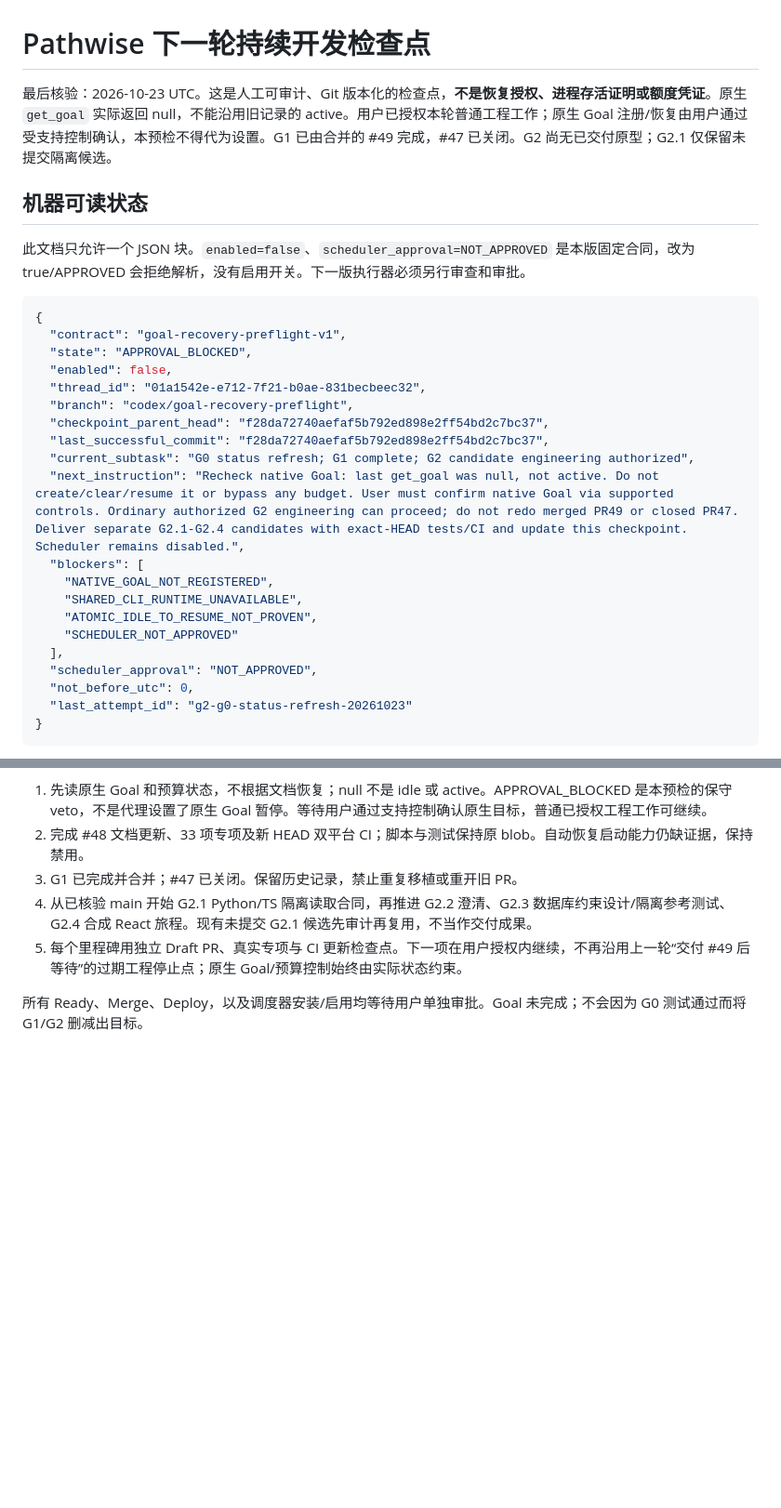
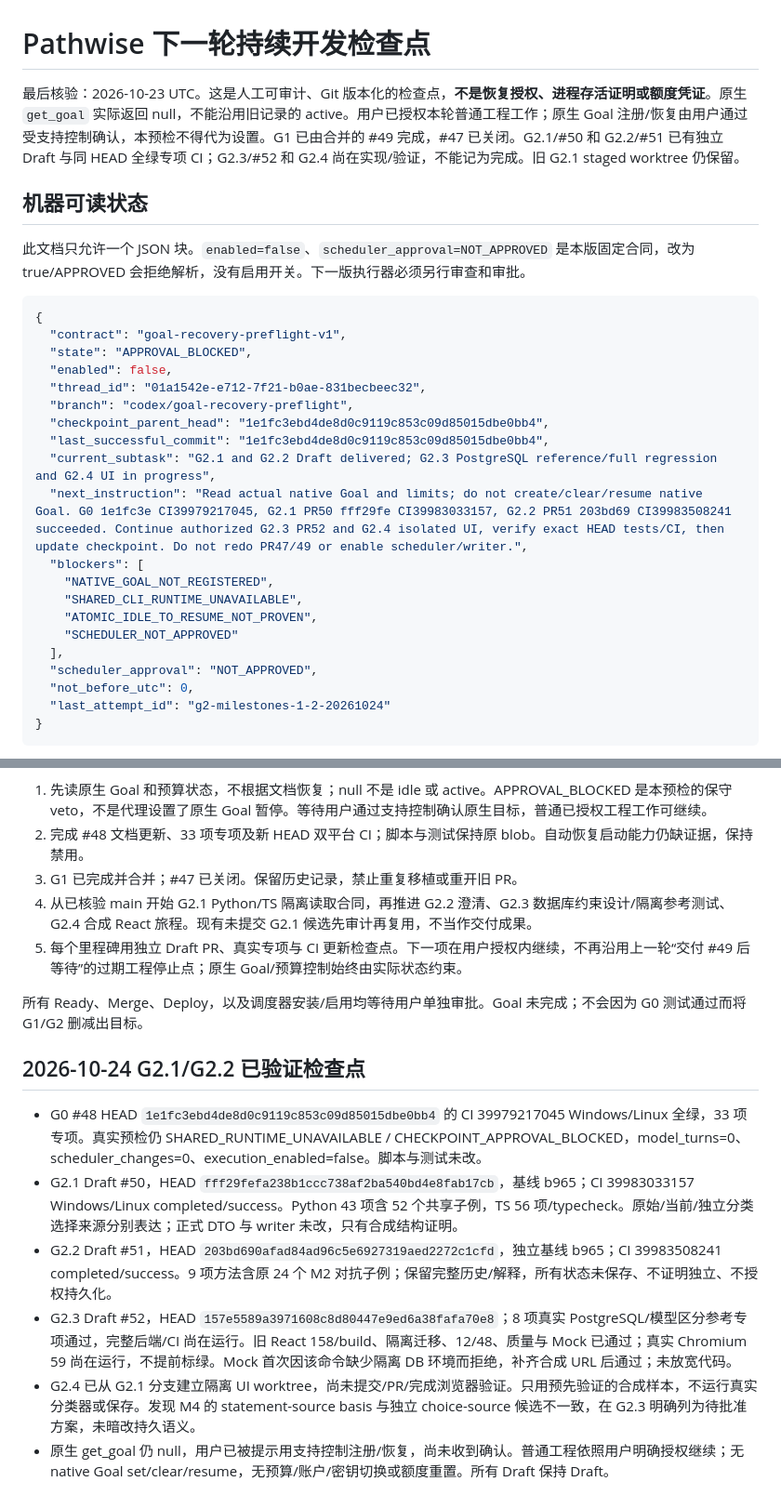
Before and after one commit to greglien282-a11y/ai-grad-job-assistant, a Markdown page: docs/goal/GOAL_STATE.md, 2 parts joined by grey strips. Shown at 93% size. GitHub-like rendering; blank space fills up the shorter version.

Commit message:
docs: checkpoint G2 reader and clarification candidates

````diff
--- a/docs/goal/GOAL_STATE.md
+++ b/docs/goal/GOAL_STATE.md
@@ -1,6 +1,6 @@
 # Pathwise 下一轮持续开发检查点
 
-最后核验：2026-10-23 UTC。这是人工可审计、Git 版本化的检查点，**不是恢复授权、进程存活证明或额度凭证**。原生 `get_goal` 实际返回 null，不能沿用旧记录的 active。用户已授权本轮普通工程工作；原生 Goal 注册/恢复由用户通过受支持控制确认，本预检不得代为设置。G1 已由合并的 #49 完成，#47 已关闭。G2 尚无已交付原型；G2.1 仅保留未提交隔离候选。
+最后核验：2026-10-23 UTC。这是人工可审计、Git 版本化的检查点，**不是恢复授权、进程存活证明或额度凭证**。原生 `get_goal` 实际返回 null，不能沿用旧记录的 active。用户已授权本轮普通工程工作；原生 Goal 注册/恢复由用户通过受支持控制确认，本预检不得代为设置。G1 已由合并的 #49 完成，#47 已关闭。G2.1/#50 和 G2.2/#51 已有独立 Draft 与同 HEAD 全绿专项 CI；G2.3/#52 和 G2.4 尚在实现/验证，不能记为完成。旧 G2.1 staged worktree 仍保留。
 
 ## 机器可读状态
 
@@ -13,10 +13,10 @@
   "enabled": false,
   "thread_id": "01a1542e-e712-7f21-b0ae-831becbeec32",
   "branch": "codex/goal-recovery-preflight",
-  "checkpoint_parent_head": "f28da72740aefaf5b792ed898e2ff54bd2c7bc37",
-  "last_successful_commit": "f28da72740aefaf5b792ed898e2ff54bd2c7bc37",
-  "current_subtask": "G0 status refresh; G1 complete; G2 candidate engineering authorized",
-  "next_instruction": "Recheck native Goal: last get_goal was null, not active. Do not create/clear/resume it or bypass any budget. User must confirm native Goal via supported controls. Ordinary authorized G2 engineering can proceed; do not redo merged PR49 or closed PR47. Deliver separate G2.1-G2.4 candidates with exact-HEAD tests/CI and update this checkpoint. Scheduler remains disabled.",
+  "checkpoint_parent_head": "1e1fc3ebd4de8d0c9119c853c09d85015dbe0bb4",
+  "last_successful_commit": "1e1fc3ebd4de8d0c9119c853c09d85015dbe0bb4",
+  "current_subtask": "G2.1 and G2.2 Draft delivered; G2.3 PostgreSQL reference/full regression and G2.4 UI in progress",
+  "next_instruction": "Read actual native Goal and limits; do not create/clear/resume native Goal. G0 1e1fc3e CI39979217045, G2.1 PR50 fff29fe CI39983033157, G2.2 PR51 203bd69 CI39983508241 succeeded. Continue authorized G2.3 PR52 and G2.4 isolated UI, verify exact HEAD tests/CI, then update checkpoint. Do not redo PR47/49 or enable scheduler/writer.",
   "blockers": [
     "NATIVE_GOAL_NOT_REGISTERED",
     "SHARED_CLI_RUNTIME_UNAVAILABLE",
@@ -25,7 +25,7 @@
   ],
   "scheduler_approval": "NOT_APPROVED",
   "not_before_utc": 0,
-  "last_attempt_id": "g2-g0-status-refresh-20261023"
+  "last_attempt_id": "g2-milestones-1-2-20261024"
 }
 ```
 
@@ -88,3 +88,12 @@ G0 worktree：`.e2e/worktrees/goal-recovery-preflight`，分支 `codex/goal-reco
 5. 每个里程碑用独立 Draft PR、真实专项与 CI 更新检查点。下一项在用户授权内继续，不再沿用上一轮“交付 #49 后等待”的过期工程停止点；原生 Goal/预算控制始终由实际状态约束。
 
 所有 Ready、Merge、Deploy，以及调度器安装/启用均等待用户单独审批。Goal 未完成；不会因为 G0 测试通过而将 G1/G2 删减出目标。
+
+## 2026-10-24 G2.1/G2.2 已验证检查点
+
+- G0 #48 HEAD `1e1fc3ebd4de8d0c9119c853c09d85015dbe0bb4` 的 CI 39979217045 Windows/Linux 全绿，33 项专项。真实预检仍 SHARED_RUNTIME_UNAVAILABLE / CHECKPOINT_APPROVAL_BLOCKED，model_turns=0、scheduler_changes=0、execution_enabled=false。脚本与测试未改。
+- G2.1 Draft #50，HEAD `fff29fefa238b1ccc738af2ba540bd4e8fab17cb`，基线 b965；CI 39983033157 Windows/Linux completed/success。Python 43 项含 52 个共享子例，TS 56 项/typecheck。原始/当前/独立分类选择来源分别表达；正式 DTO 与 writer 未改，只有合成结构证明。
+- G2.2 Draft #51，HEAD `203bd690afad84ad96c5e6927319aed2272c1cfd`，独立基线 b965；CI 39983508241 completed/success。9 项方法含原 24 个 M2 对抗子例；保留完整历史/解释，所有状态未保存、不证明独立、不授权持久化。
+- G2.3 Draft #52，HEAD `157e5589a3971608c8d80447e9ed6a38fafa70e8`；8 项真实 PostgreSQL/模型区分参考专项通过，完整后端/CI 尚在运行。旧 React 158/build、隔离迁移、12/48、质量与 Mock 已通过；真实 Chromium 59 尚在运行，不提前标绿。Mock 首次因该命令缺少隔离 DB 环境而拒绝，补齐合成 URL 后通过；未放宽代码。
+- G2.4 已从 G2.1 分支建立隔离 UI worktree，尚未提交/PR/完成浏览器验证。只用预先验证的合成样本，不运行真实分类器或保存。发现 M4 的 statement-source basis 与独立 choice-source 候选不一致，在 G2.3 明确列为待批准方案，未暗改持久语义。
+- 原生 get_goal 仍 null，用户已被提示用支持控制注册/恢复，尚未收到确认。普通工程依照用户明确授权继续；无 native Goal set/clear/resume，无预算/账户/密钥切换或额度重置。所有 Draft 保持 Draft。
````
Also changed, not shown: other parts of docs/goal/GOAL_STATE.md (+1 -1 lines), docs/goal/NEXT_STAGE_PLAN.md (+1 -1 lines).
